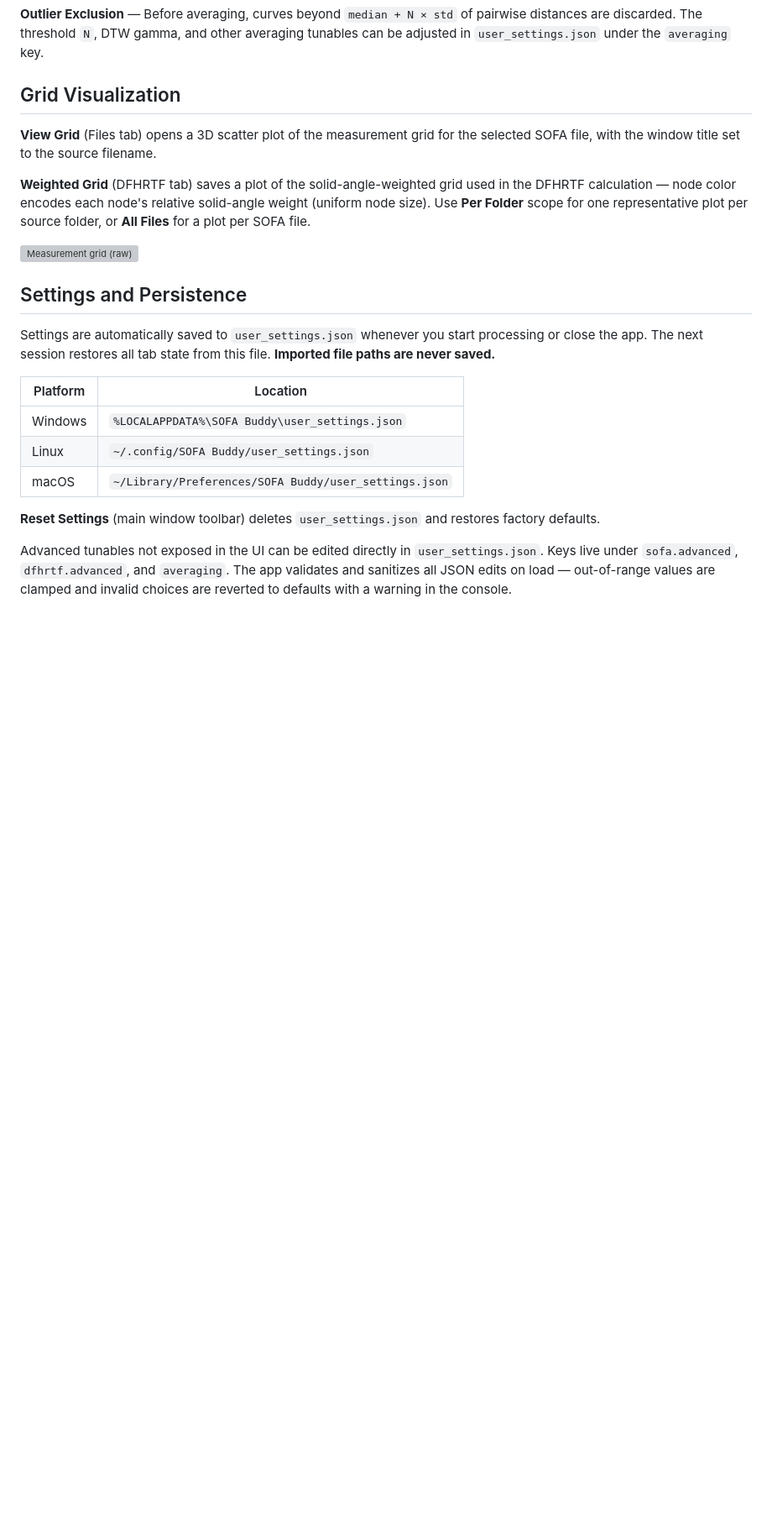
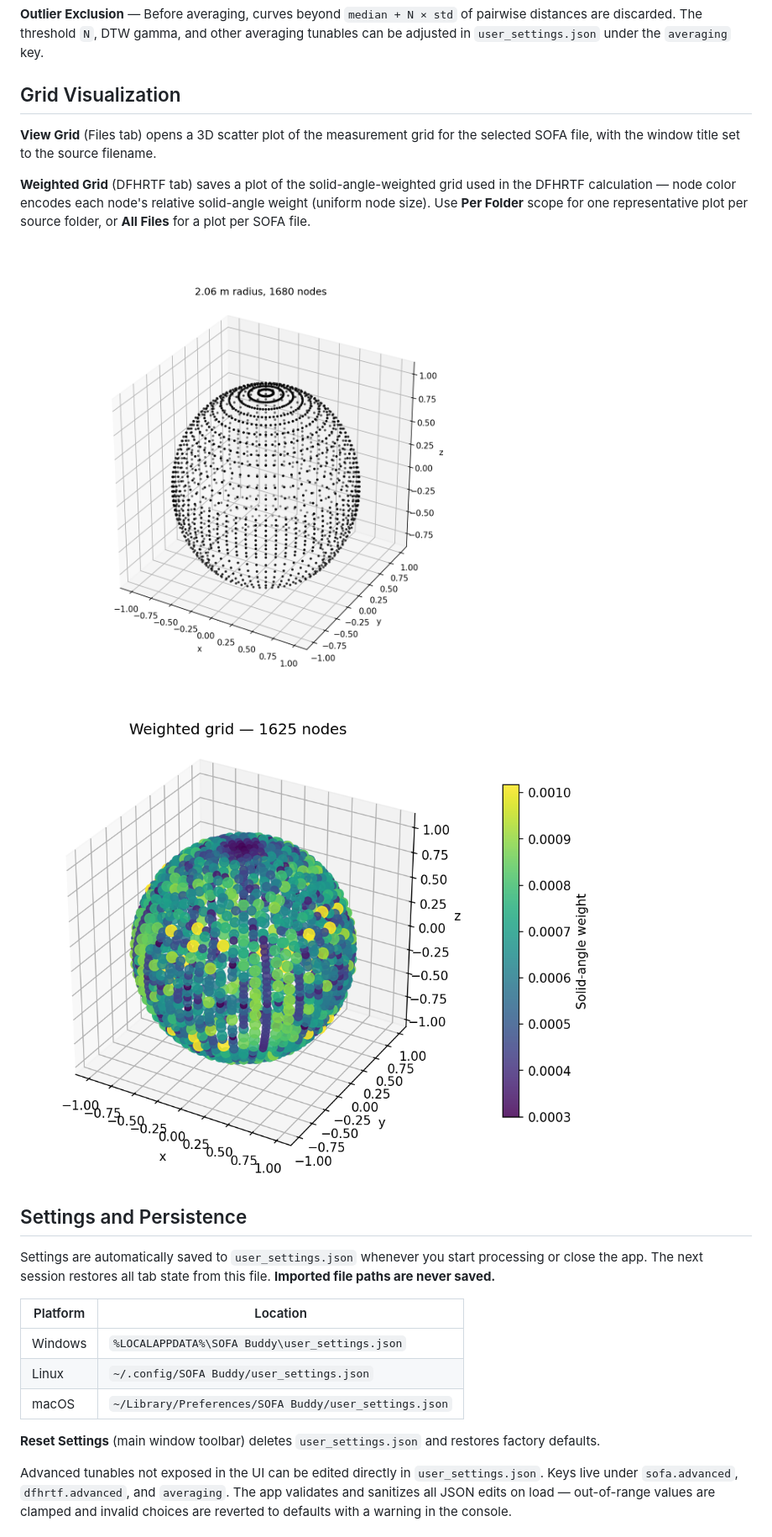
Before and after one commit to variancelog/SOFABuddy, a Markdown page: README.md, the part around one of its changes. Shown at 84% size. Rendered like a GitHub page; blank space fills up the shorter version; grey boxes are pictures that could not be loaded.

```diff
--- a/README.md
+++ b/README.md
@@ -171,7 +176,8 @@ Three algorithms are available for both **global averages** (Post Processing) an
 
 **Weighted Grid** (DFHRTF tab) saves a plot of the solid-angle-weighted grid used in the DFHRTF calculation — node color encodes each node's relative solid-angle weight (uniform node size). Use **Per Folder** scope for one representative plot per source folder, or **All Files** for a plot per SOFA file.
 
-![Measurement grid (raw)](grid_original.png)
+![Measurement grid (raw)](plot_grid_raw.png)
+![Measurement grid (weighted)](plot_grid_weighted.png)
 
 ## Settings and Persistence
 
```
Also changed, not shown: other parts of README.md (+16 -11 lines), CHANGELOG.md (+24 -0 lines), SofaBuddy_Tab1_Files.png (deleted), SofaBuddy_Tab1_Files_v2.png (added), SofaBuddy_Tab2_SOFA.png (deleted), SofaBuddy_Tab2_SOFA_v2.png (added), SofaBuddy_Tab3_DFHRTF.png (deleted), SofaBuddy_Tab3_DFHRTF_v2.png (added), 8 other files.
